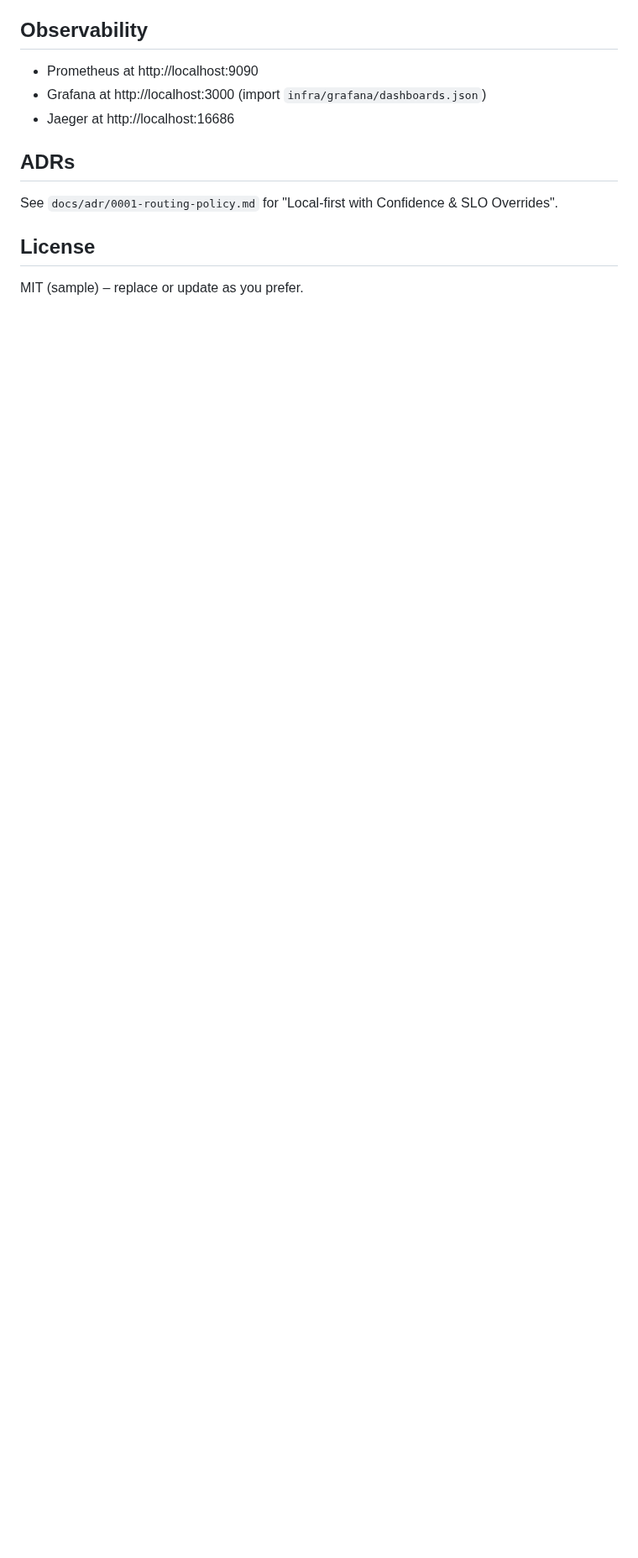
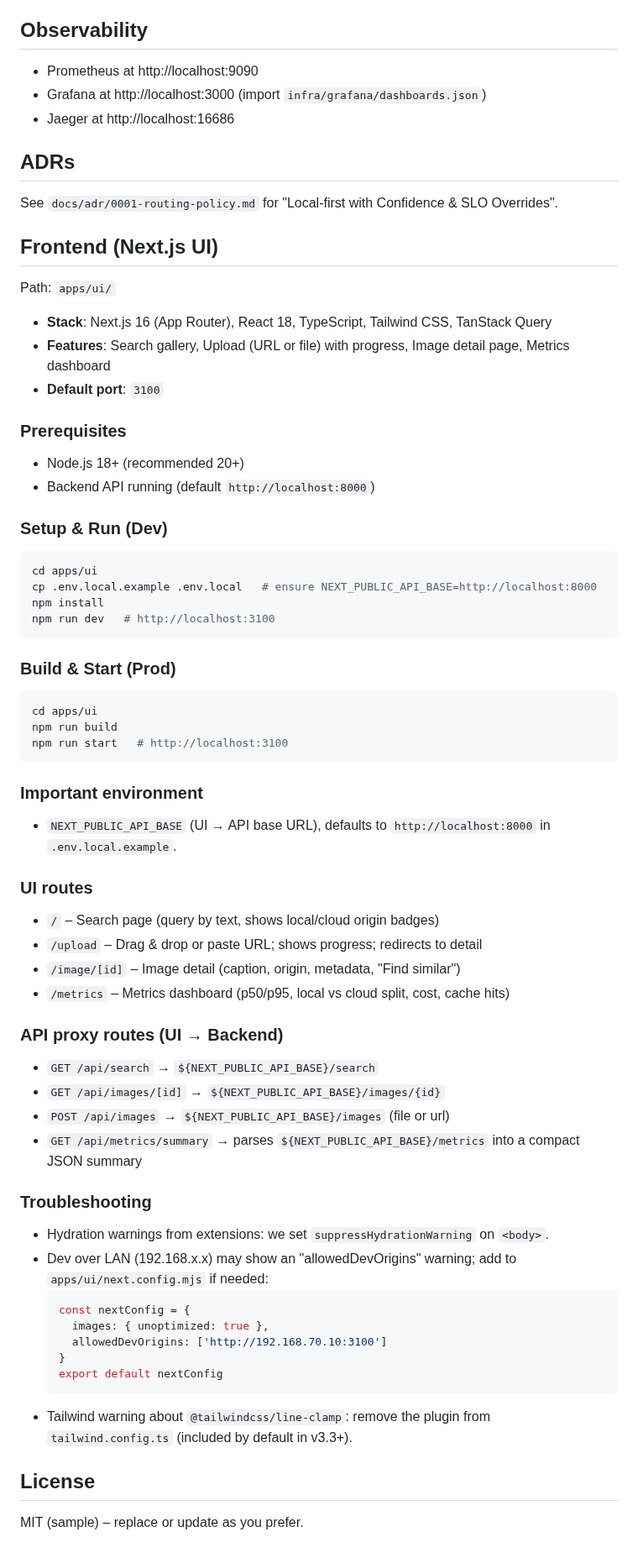
Before and after one commit to amirhf/imageSearch, a Markdown page: README.md, the part around one of its changes. Shown at 84% size. Drawn GitHub-style; blank space fills up the shorter version.

Commit message:
Update README to include UI setup

````diff
--- a/README.md
+++ b/README.md
@@ -122,5 +121,56 @@ Generates:
 ## ADRs
 See `docs/adr/0001-routing-policy.md` for "Local‑first with Confidence & SLO Overrides".
 
+## Frontend (Next.js UI)
+Path: `apps/ui/`
+
+- **Stack**: Next.js 16 (App Router), React 18, TypeScript, Tailwind CSS, TanStack Query
+- **Features**: Search gallery, Upload (URL or file) with progress, Image detail page, Metrics dashboard
+- **Default port**: `3100`
+
+### Prerequisites
+- Node.js 18+ (recommended 20+)
+- Backend API running (default `http://localhost:8000`)
+
+### Setup & Run (Dev)
+```bash
+cd apps/ui
+cp .env.local.example .env.local   # ensure NEXT_PUBLIC_API_BASE=http://localhost:8000
+npm install
+npm run dev   # http://localhost:3100
+```
+### Build & Start (Prod)
+```bash
+cd apps/ui
+npm run build
+npm run start   # http://localhost:3100
+```
+### Important environment
+- `NEXT_PUBLIC_API_BASE` (UI → API base URL), defaults to `http://localhost:8000` in `.env.local.example`.
+
+### UI routes
+- `/` – Search page (query by text, shows local/cloud origin badges)
+- `/upload` – Drag & drop or paste URL; shows progress; redirects to detail
+- `/image/[id]` – Image detail (caption, origin, metadata, "Find similar")
+- `/metrics` – Metrics dashboard (p50/p95, local vs cloud split, cost, cache hits)
+
+### API proxy routes (UI → Backend)
+- `GET /api/search` → `${NEXT_PUBLIC_API_BASE}/search`
+- `GET /api/images/[id]` → `${NEXT_PUBLIC_API_BASE}/images/{id}`
+- `POST /api/images` → `${NEXT_PUBLIC_API_BASE}/images` (file or url)
+- `GET /api/metrics/summary` → parses `${NEXT_PUBLIC_API_BASE}/metrics` into a compact JSON summary
+
+### Troubleshooting
+- Hydration warnings from extensions: we set `suppressHydrationWarning` on `<body>`.
+- Dev over LAN (192.168.x.x) may show an "allowedDevOrigins" warning; add to `apps/ui/next.config.mjs` if needed:
+  ```js
+  const nextConfig = {
+    images: { unoptimized: true },
+    allowedDevOrigins: ['http://192.168.70.10:3100']
+  }
+  export default nextConfig
+  ```
+- Tailwind warning about `@tailwindcss/line-clamp`: remove the plugin from `tailwind.config.ts` (included by default in v3.3+).
+
 ## License
 MIT (sample) – replace or update as you prefer.
````
Also changed, not shown: other parts of README.md (+0 -1 lines).
